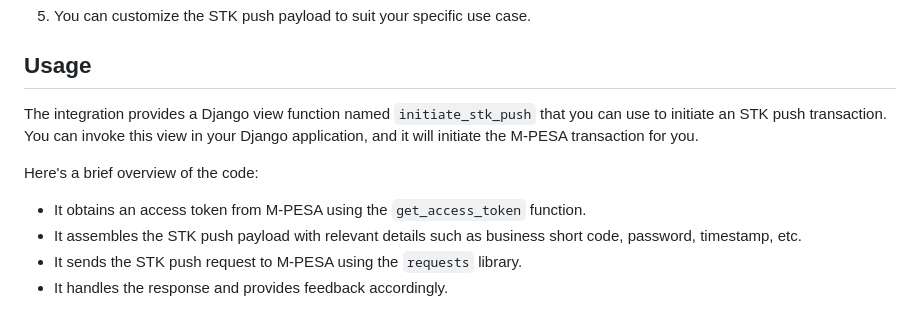
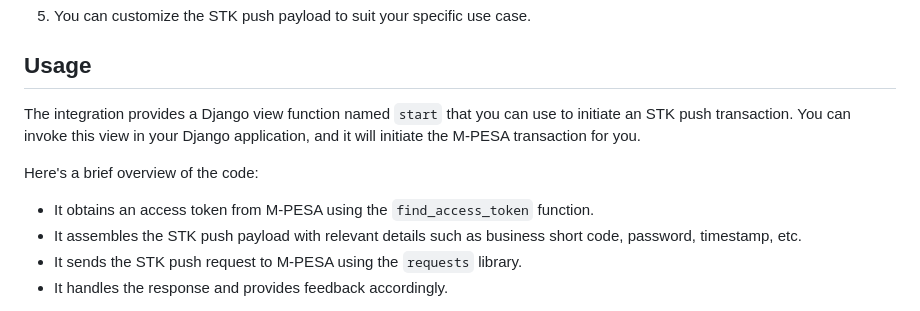
Before and after one commit to kemboi-73/Mpesa-Daraja_api, a Markdown page: README.md, the part around the change. Rendered like a GitHub page.

```diff
--- a/README.md
+++ b/README.md
@@ -45,11 +45,11 @@ To integrate M-PESA with your Django project, follow these steps:
 
 ## Usage
 
-The integration provides a Django view function named `initiate_stk_push` that you can use to initiate an STK push transaction. You can invoke this view in your Django application, and it will initiate the M-PESA transaction for you.
+The integration provides a Django view function named `start` that you can use to initiate an STK push transaction. You can invoke this view in your Django application, and it will initiate the M-PESA transaction for you.
 
 Here's a brief overview of the code:
 
-- It obtains an access token from M-PESA using the `get_access_token` function.
+- It obtains an access token from M-PESA using the `find_access_token` function.
 - It assembles the STK push payload with relevant details such as business short code, password, timestamp, etc.
 - It sends the STK push request to M-PESA using the `requests` library.
 - It handles the response and provides feedback accordingly.
```
